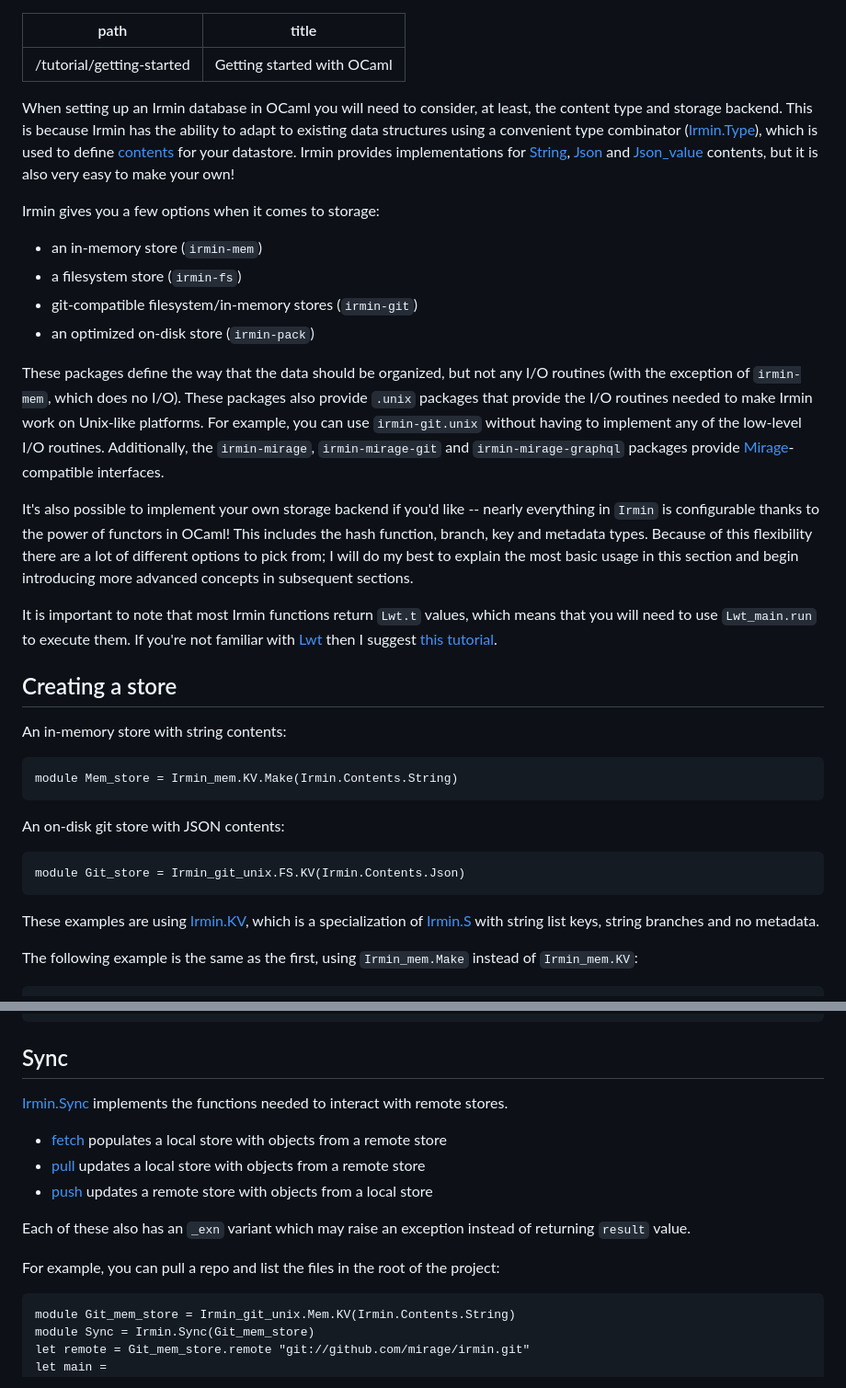
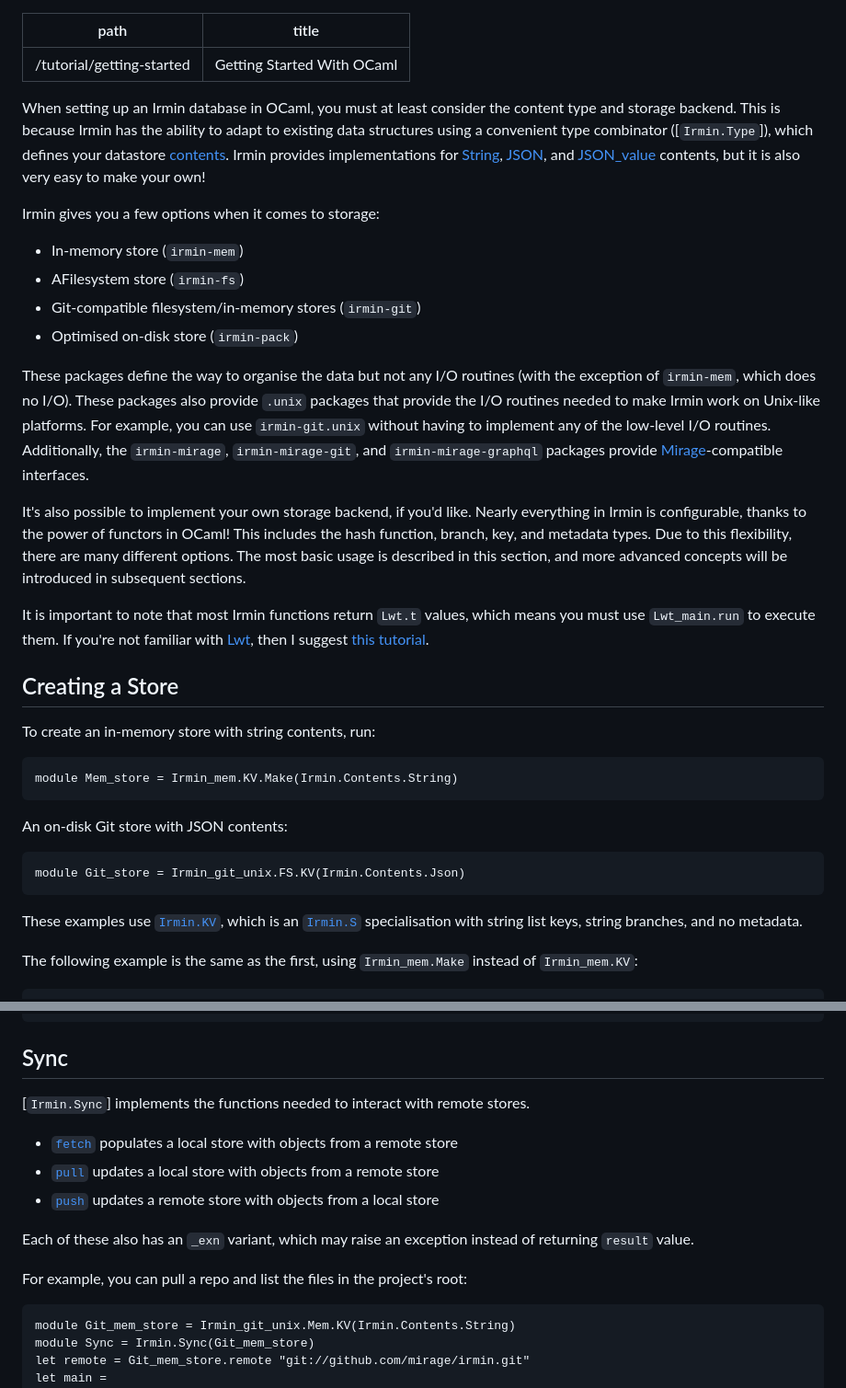
Before and after one commit to mirage/irmin.org, a Markdown page: data/tutorial/03_getting-started.md, 2 parts joined by grey strips. Shown at 92% size. Drawn GitHub-style.

Commit message:
Doc Review for 03_getting-started.md

````diff
--- a/data/tutorial/03_getting-started.md
+++ b/data/tutorial/03_getting-started.md
@@ -1,57 +1,57 @@
 ---
 path: "/tutorial/getting-started"
-title: "Getting started with OCaml"
+title: "Getting Started With OCaml"
 ---
 
-When setting up an Irmin database in OCaml you will need to consider, at least,
+When setting up an Irmin database in OCaml, you must at least consider
 the content type and storage backend. This is because Irmin has the ability to
 adapt to existing data structures using a convenient type combinator
-([Irmin.Type]), which is used to define [contents][irmin.contents] for your
-datastore. Irmin provides implementations for [String][irmin.contents.string],
-[Json] and [Json_value] contents, but it is also very easy to make your own!
+([`Irmin.Type`]), which defines your datastore [contents][irmin.contents].
+Irmin provides implementations for [String][irmin.contents.string],
+[JSON], and [JSON_value] contents, but it is also very easy to make your own!
 
 Irmin gives you a few options when it comes to storage:
 
-- an in-memory store (`irmin-mem`)
-- a filesystem store (`irmin-fs`)
-- git-compatible filesystem/in-memory stores (`irmin-git`)
-- an optimized on-disk store (`irmin-pack`)
+- In-memory store (`irmin-mem`)
+- AFilesystem store (`irmin-fs`)
+- Git-compatible filesystem/in-memory stores (`irmin-git`)
+- Optimised on-disk store (`irmin-pack`)
 
-These packages define the way that the data should be organized, but not any I/O
+These packages define the way to organise the data but not any I/O
 routines (with the exception of `irmin-mem`, which does no I/O). These packages
 also provide `.unix` packages that provide the I/O routines needed to make Irmin
 work on Unix-like platforms. For example, you can use `irmin-git.unix` without
 having to implement any of the low-level I/O routines. Additionally, the
-`irmin-mirage`, `irmin-mirage-git` and `irmin-mirage-graphql` packages provide
+`irmin-mirage`, `irmin-mirage-git`, and `irmin-mirage-graphql` packages provide
 [Mirage][mirage]-compatible interfaces.
 
-It's also possible to implement your own storage backend if you'd like -- nearly
-everything in `Irmin` is configurable thanks to the power of functors in OCaml!
-This includes the hash function, branch, key and metadata types. Because of this
-flexibility there are a lot of different options to pick from; I will do my best
-to explain the most basic usage in this section and begin introducing more
-advanced concepts in subsequent sections.
+It's also possible to implement your own storage backend, if you'd like. Nearly
+everything in Irmin is configurable, thanks to the power of functors in OCaml!
+This includes the hash function, branch, key, and metadata types. Due to this
+flexibility, there are many different options. The most basic usage is described
+in this section, and more
+advanced concepts will be introduced in subsequent sections.
 
 It is important to note that most Irmin functions return `Lwt.t` values, which
-means that you will need to use `Lwt_main.run` to execute them. If you're not
-familiar with [Lwt][lwt] then I suggest [this tutorial][lwt-tutorial].
+means you must use `Lwt_main.run` to execute them. If you're not
+familiar with [Lwt][lwt], then I suggest [this tutorial][lwt-tutorial].
 
-## Creating a store
+## Creating a Store
 
-An in-memory store with string contents:
+To create an in-memory store with string contents, run:
 
 ```ocaml
 module Mem_store = Irmin_mem.KV.Make(Irmin.Contents.String)
 ```
 
-An on-disk git store with JSON contents:
+An on-disk Git store with JSON contents:
 
 ```ocaml
 module Git_store = Irmin_git_unix.FS.KV(Irmin.Contents.Json)
 ```
 
-These examples are using [Irmin.KV][irmin.kv], which is a specialization of
-[Irmin.S][irmin.s] with string list keys, string branches and no metadata.
+These examples use [`Irmin.KV`][irmin.kv], which is an [`Irmin.S`][irmin.s] specialisation
+with string list keys, string branches, and no metadata.
 
 The following example is the same as the first, using `Irmin_mem.Make` instead
 of `Irmin_mem.KV`:
@@ -187,17 +187,17 @@ let () = Lwt_main.run main
 
 ## Sync
 
-[Irmin.Sync] implements the functions needed to interact with remote stores.
+[`Irmin.Sync`] implements the functions needed to interact with remote stores.
 
-- [fetch][irmin.sync.fetch] populates a local store with objects from a remote
+- [`fetch`][irmin.sync.fetch] populates a local store with objects from a remote
   store
-- [pull][irmin.sync.pull] updates a local store with objects from a remote store
-- [push][irmin.sync.push] updates a remote store with objects from a local store
+- [`pull`][irmin.sync.pull] updates a local store with objects from a remote store
+- [`push`][irmin.sync.push] updates a remote store with objects from a local store
 
-Each of these also has an `_exn` variant which may raise an exception instead of
+Each of these also has an `_exn` variant, which may raise an exception instead of
 returning `result` value.
 
-For example, you can pull a repo and list the files in the root of the project:
+For example, you can pull a repo and list the files in the project's root:
 
 ```ocaml skip
 module Git_mem_store = Irmin_git_unix.Mem.KV(Irmin.Contents.String)
````
Also changed, not shown: other parts of data/tutorial/03_getting-started.md (+19 -19 lines).
